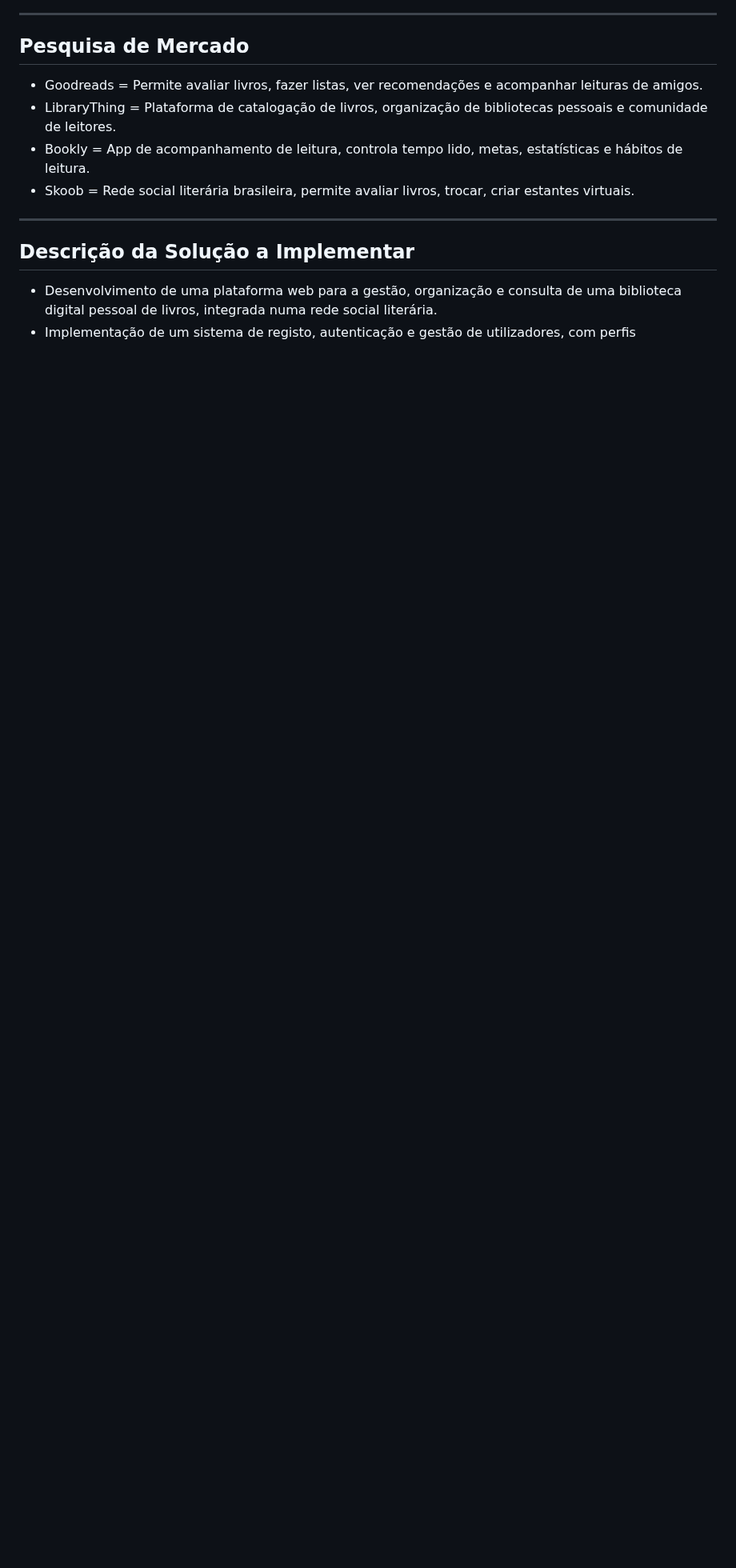
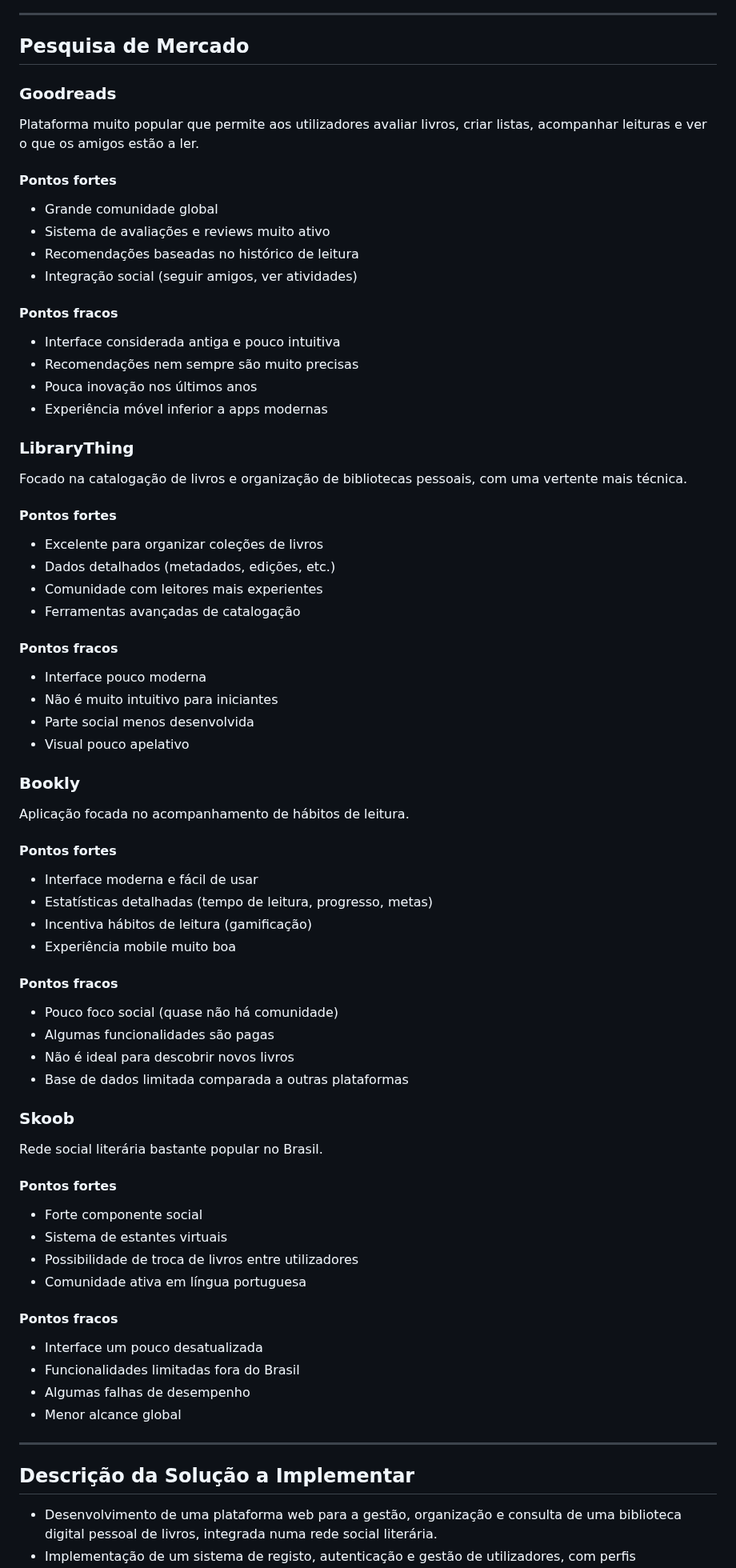
Before and after one commit to Dario8724/MyBookshelf, a Markdown page: README.md, the part around the change. Shown at 80% size. Rendered like a GitHub page; blank space fills up the shorter version.

Commit message:
Enhance market research details for book platforms
Expanded the market research section with detailed descriptions and pros and cons for various book-related platforms.

```diff
--- a/README.md
+++ b/README.md
@@ -141,11 +141,69 @@ O projeto MyBookshelf surge como resposta a estas necessidades, propondo uma pla
 
 ## Pesquisa de Mercado
 
-- Goodreads = Permite avaliar livros, fazer listas, ver recomendações e acompanhar leituras de amigos.
-- LibraryThing = Plataforma de catalogação de livros, organização de bibliotecas pessoais e comunidade de leitores.
-- Bookly = App de acompanhamento de leitura, controla tempo lido, metas, estatísticas e hábitos de leitura.
-- Skoob = Rede social literária brasileira, permite avaliar livros, trocar, criar estantes virtuais.
+### Goodreads
 
+Plataforma muito popular que permite aos utilizadores avaliar livros, criar listas, acompanhar leituras e ver o que os amigos estão a ler.
+
+#### Pontos fortes
+- Grande comunidade global
+- Sistema de avaliações e reviews muito ativo
+- Recomendações baseadas no histórico de leitura
+- Integração social (seguir amigos, ver atividades)
+
+#### Pontos fracos
+- Interface considerada antiga e pouco intuitiva
+- Recomendações nem sempre são muito precisas
+- Pouca inovação nos últimos anos
+- Experiência móvel inferior a apps modernas
+
+### LibraryThing
+
+Focado na catalogação de livros e organização de bibliotecas pessoais, com uma vertente mais técnica.
+
+#### Pontos fortes
+- Excelente para organizar coleções de livros
+- Dados detalhados (metadados, edições, etc.)
+- Comunidade com leitores mais experientes
+- Ferramentas avançadas de catalogação
+
+#### Pontos fracos
+- Interface pouco moderna
+- Não é muito intuitivo para iniciantes
+- Parte social menos desenvolvida
+- Visual pouco apelativo
+
+### Bookly
+
+Aplicação focada no acompanhamento de hábitos de leitura.
+
+#### Pontos fortes
+- Interface moderna e fácil de usar
+- Estatísticas detalhadas (tempo de leitura, progresso, metas)
+- Incentiva hábitos de leitura (gamificação)
+- Experiência mobile muito boa
+
+#### Pontos fracos
+- Pouco foco social (quase não há comunidade)
+- Algumas funcionalidades são pagas
+- Não é ideal para descobrir novos livros
+- Base de dados limitada comparada a outras plataformas
+
+### Skoob
+
+Rede social literária bastante popular no Brasil.
+
+#### Pontos fortes
+- Forte componente social
+- Sistema de estantes virtuais
+- Possibilidade de troca de livros entre utilizadores
+- Comunidade ativa em língua portuguesa
+
+#### Pontos fracos
+- Interface um pouco desatualizada
+- Funcionalidades limitadas fora do Brasil
+- Algumas falhas de desempenho
+- Menor alcance global
 ---
 
 ## Descrição da Solução a Implementar
```
